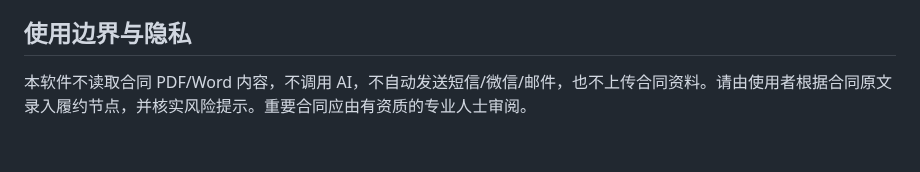
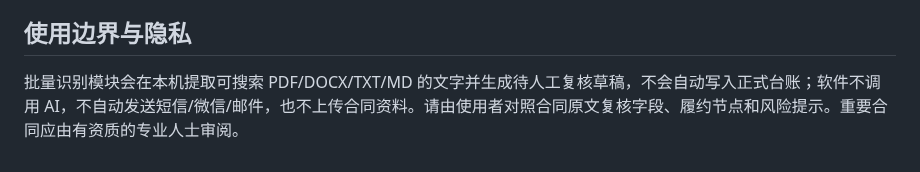
Before and after one commit to Ldc-12/Chatgpt-business-automatic, a Markdown page: docs/manuals/16-合同台账与到期提醒助手-用户说明书.md, the part around the change. GitHub-like rendering.

Commit message:
Clarify local contract document extraction privacy boundary

```diff
--- a/docs/manuals/16-合同台账与到期提醒助手-用户说明书.md
+++ b/docs/manuals/16-合同台账与到期提醒助手-用户说明书.md
@@ -51,4 +51,4 @@
 新版备份包含合同、履约节点和操作记录，恢复前会先校验数据格式、版本、节点字段、重复编号和合同关联。恢复会替换当前数据，请先备份现有文件。旧版 v1 备份仍可恢复合同主表，但不含履约节点和操作记录；从旧版备份恢复时，当前履约节点和日志会清空。
 
 ## 使用边界与隐私
-本软件不读取合同 PDF/Word 内容，不调用 AI，不自动发送短信/微信/邮件，也不上传合同资料。请由使用者根据合同原文录入履约节点，并核实风险提示。重要合同应由有资质的专业人士审阅。
+批量识别模块会在本机提取可搜索 PDF/DOCX/TXT/MD 的文字并生成待人工复核草稿，不会自动写入正式台账；软件不调用 AI，不自动发送短信/微信/邮件，也不上传合同资料。请由使用者对照合同原文复核字段、履约节点和风险提示。重要合同应由有资质的专业人士审阅。
```
